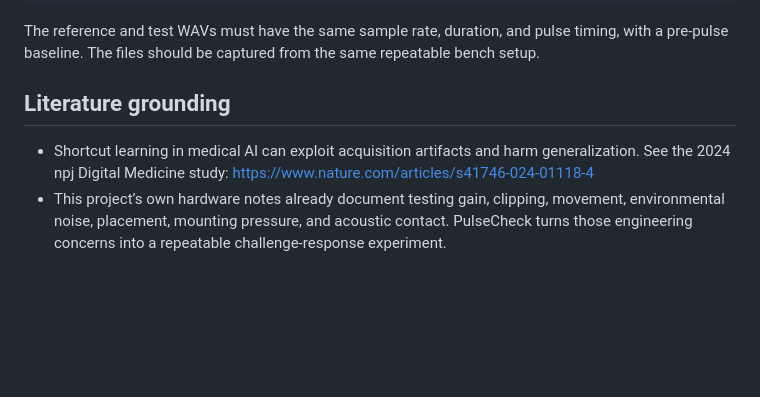
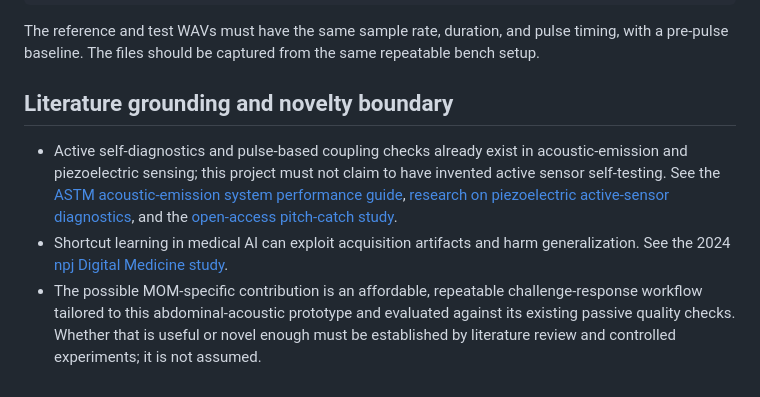
Before and after one commit to neelesh-kotte/moms-device-v2-signal-processing, a Markdown page: MOM_PULSECHECK.md, the part around the change. Rendered like a GitHub page; blank space fills up the shorter version.

Commit message:
Ground PulseCheck in prior active sensor diagnostics literature

```diff
--- a/MOM_PULSECHECK.md
+++ b/MOM_PULSECHECK.md
@@ -59,7 +59,8 @@ python pulsecheck.py \
 
 The reference and test WAVs must have the same sample rate, duration, and pulse timing, with a pre-pulse baseline. The files should be captured from the same repeatable bench setup.
 
-## Literature grounding
+## Literature grounding and novelty boundary
 
-- Shortcut learning in medical AI can exploit acquisition artifacts and harm generalization. See the 2024 npj Digital Medicine study: https://www.nature.com/articles/s41746-024-01118-4
-- This project’s own hardware notes already document testing gain, clipping, movement, environmental noise, placement, mounting pressure, and acoustic contact. PulseCheck turns those engineering concerns into a repeatable challenge-response experiment.
+- Active self-diagnostics and pulse-based coupling checks already exist in acoustic-emission and piezoelectric sensing; this project must not claim to have invented active sensor self-testing. See the [ASTM acoustic-emission system performance guide](https://www.iteh.us/catalog/standards/astm/8bb4c49f-8a24-47f7-bd05-5110ef186eae/astm-e2374-16-2021), [research on piezoelectric active-sensor diagnostics](https://laro.lanl.gov/esploro/outputs/journalArticle/Piezoelectric-Active-Sensor-Self-Diagnostics-Using-Electrical/9916364297703761), and the [open-access pitch-catch study](https://pmc.ncbi.nlm.nih.gov/articles/PMC10457745/).
+- Shortcut learning in medical AI can exploit acquisition artifacts and harm generalization. See the 2024 [npj Digital Medicine study](https://www.nature.com/articles/s41746-024-01118-4).
+- The possible MOM-specific contribution is an affordable, repeatable challenge-response workflow tailored to this abdominal-acoustic prototype and evaluated against its existing passive quality checks. Whether that is useful or novel enough must be established by literature review and controlled experiments; it is not assumed.
```
